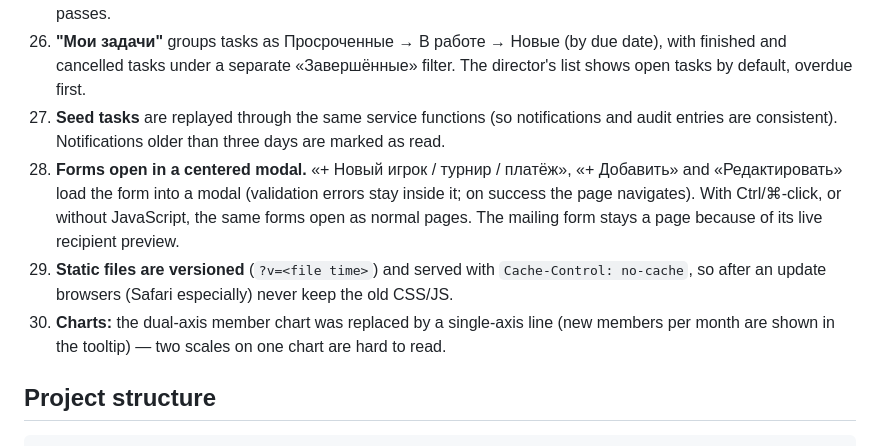
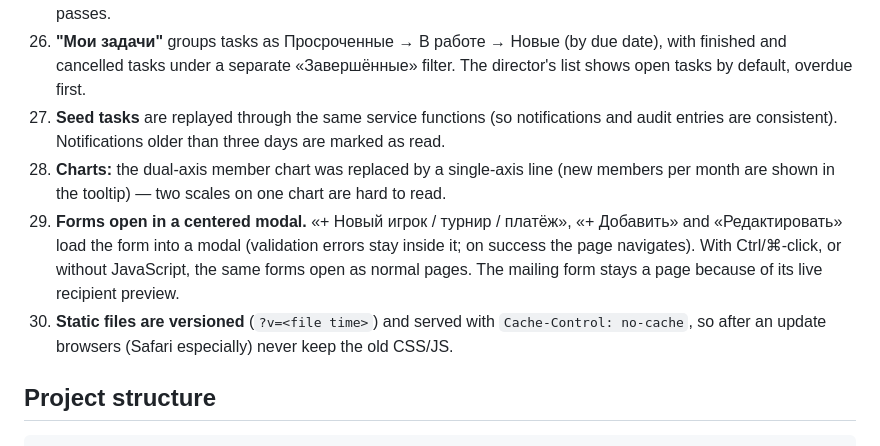
Before and after one commit to mironovsasha656-maker/Planner, a Markdown page: golf_crm/README.md, the part around the change. Rendered like a GitHub page.

Commit message:
README: keep assumption numbering in order

```diff
--- a/golf_crm/README.md
+++ b/golf_crm/README.md
@@ -194,9 +194,9 @@ Decisions made where the brief was silent:
 25. **Notifications are in-app only** (no e-mail/SMS). The browser polls every 20 seconds; a toast is shown only for notifications that arrived after the page was first opened in that tab (tracked per user in `sessionStorage`), so old unread items do not flood the screen. Overdue notifications are created lazily on the next poll after the deadline passes.
 26. **"Мои задачи"** groups tasks as Просроченные → В работе → Новые (by due date), with finished and cancelled tasks under a separate «Завершённые» filter. The director's list shows open tasks by default, overdue first.
 27. **Seed tasks** are replayed through the same service functions (so notifications and audit entries are consistent). Notifications older than three days are marked as read.
+28. **Charts:** the dual-axis member chart was replaced by a single-axis line (new members per month are shown in the tooltip) — two scales on one chart are hard to read.
 29. **Forms open in a centered modal.** «+ Новый игрок / турнир / платёж», «+ Добавить» and «Редактировать» load the form into a modal (validation errors stay inside it; on success the page navigates). With Ctrl/⌘-click, or without JavaScript, the same forms open as normal pages. The mailing form stays a page because of its live recipient preview.
 30. **Static files are versioned** (`?v=<file time>`) and served with `Cache-Control: no-cache`, so after an update browsers (Safari especially) never keep the old CSS/JS.
-28. **Charts:** the dual-axis member chart was replaced by a single-axis line (new members per month are shown in the tooltip) — two scales on one chart are hard to read.
 
 ## Project structure
 
```
